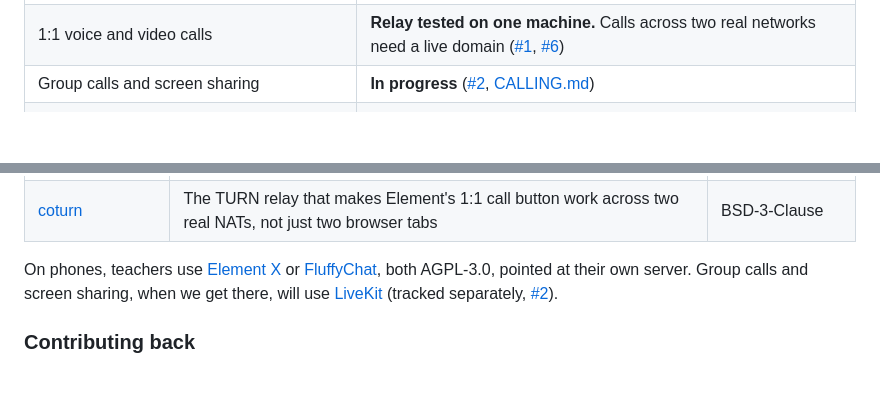
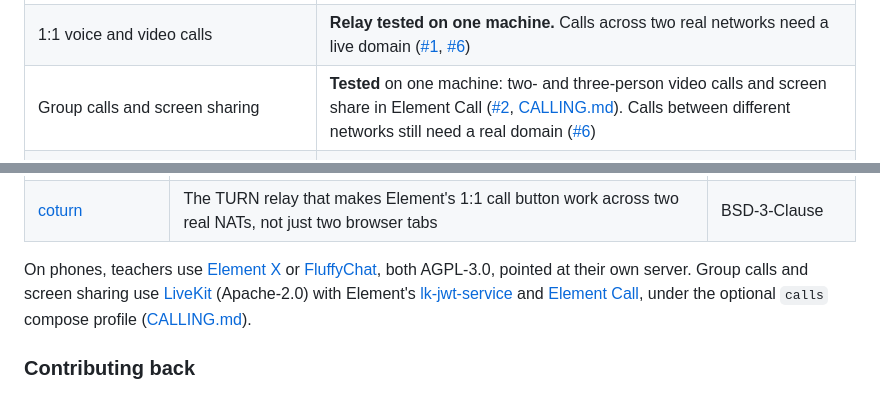
Before and after one commit to Orenda-Project/rumi-messenger, a Markdown page: README.md, 2 parts joined by grey strips. Drawn GitHub-style; blank space fills up the shorter version.

Commit message:
docs(readme): group calls status is tested, credit LiveKit/lk-jwt-service/Element Call
Co-Authored-By: Claude Fable 5.1 <noreply@anthropic.com>

```diff
--- a/README.md
+++ b/README.md
@@ -68,7 +68,7 @@ Tested means we ran it and have the output or the screenshots, not that we expec
 | Adding a second device | **Works** with a recovery key. The warning screen is scary ([#14](https://github.com/Orenda-Project/rumi-messenger/issues/14)); stale devices can block sending, and `scripts/devices.sh` fixes that |
 | Rumi's replies verified (no red shield) | **Tested** (`scripts/bot-cross-sign.sh`, [#15](https://github.com/Orenda-Project/rumi-messenger/issues/15)) |
 | 1:1 voice and video calls | **Relay tested on one machine.** Calls across two real networks need a live domain ([#1](https://github.com/Orenda-Project/rumi-messenger/issues/1), [#6](https://github.com/Orenda-Project/rumi-messenger/issues/6)) |
-| Group calls and screen sharing | **In progress** ([#2](https://github.com/Orenda-Project/rumi-messenger/issues/2), [CALLING.md](docs/CALLING.md)) |
+| Group calls and screen sharing | **Tested** on one machine: two- and three-person video calls and screen share in Element Call ([#2](https://github.com/Orenda-Project/rumi-messenger/issues/2), [CALLING.md](docs/CALLING.md)). Calls between different networks still need a real domain ([#6](https://github.com/Orenda-Project/rumi-messenger/issues/6)) |
 | Phone notifications while the app is closed | **No.** Gateway built, no Firebase key yet ([#3](https://github.com/Orenda-Project/rumi-messenger/issues/3), [PUSH.md](docs/PUSH.md)) |
 | Real domain with HTTPS | **Tested with a self-signed certificate.** Not yet on a real public domain ([#6](https://github.com/Orenda-Project/rumi-messenger/issues/6)) |
 | Backups | **Tested.** Every backup restore-verifies itself (`scripts/backup.sh`) |
@@ -113,8 +113,10 @@ exists because these are open.
 
 On phones, teachers use [Element X](https://github.com/element-hq/element-x-android) or
 [FluffyChat](https://github.com/krille-chan/fluffychat), both AGPL-3.0, pointed at their own server.
-Group calls and screen sharing, when we get there, will use
-[LiveKit](https://github.com/livekit/livekit) (tracked separately, [#2](https://github.com/Orenda-Project/rumi-messenger/issues/2)).
+Group calls and screen sharing use [LiveKit](https://github.com/livekit/livekit) (Apache-2.0) with
+Element's [lk-jwt-service](https://github.com/element-hq/lk-jwt-service) and
+[Element Call](https://github.com/element-hq/element-call), under the optional `calls` compose
+profile ([CALLING.md](docs/CALLING.md)).
 
 ### Contributing back
 
```
